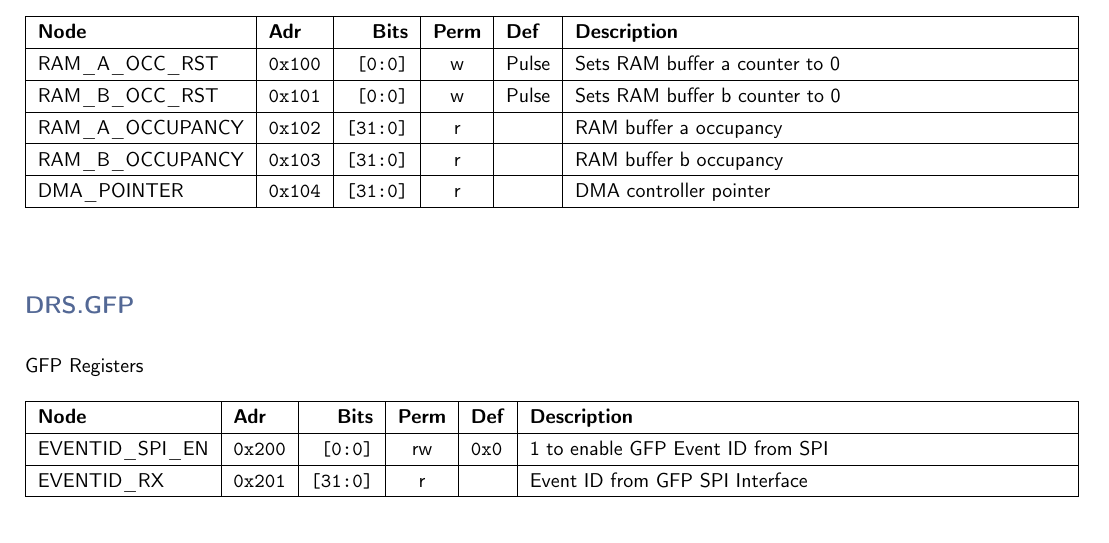
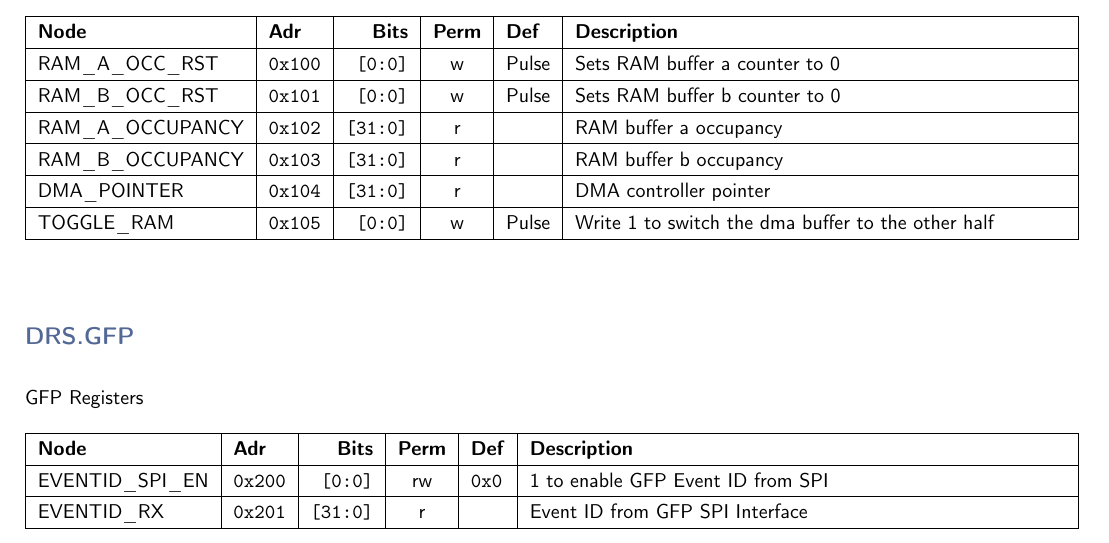
Before and after one commit to andrewpeck/gaps-tof-firmware, a LaTeX document (regmap/address_table.tex): part of page 6 of 6, cut so that both start at the same text. Compiled offline with pdfLaTeX.

Commit message:
dma: add a control to allow toggling the ram buffer from software

```diff
--- a/regmap/address_table.tex
+++ b/regmap/address_table.tex
@@ -299,6 +299,7 @@
     RAM\_A\_OCCUPANCY & \texttt{0x102} & \texttt{[31:0]} & r & \texttt{} & RAM buffer a occupancy \\\hline
     RAM\_B\_OCCUPANCY & \texttt{0x103} & \texttt{[31:0]} & r & \texttt{} & RAM buffer b occupancy \\\hline
     DMA\_POINTER & \texttt{0x104} & \texttt{[31:0]} & r & \texttt{} & DMA controller pointer \\\hline
+    TOGGLE\_RAM & \texttt{0x105} & \texttt{[0:0]} & w & Pulse & Write 1 to switch the dma buffer to the other half \\\hline
     \end{tabularx}
     \vspace{5mm}
 
```
Also changed, not shown: 6 other files.
